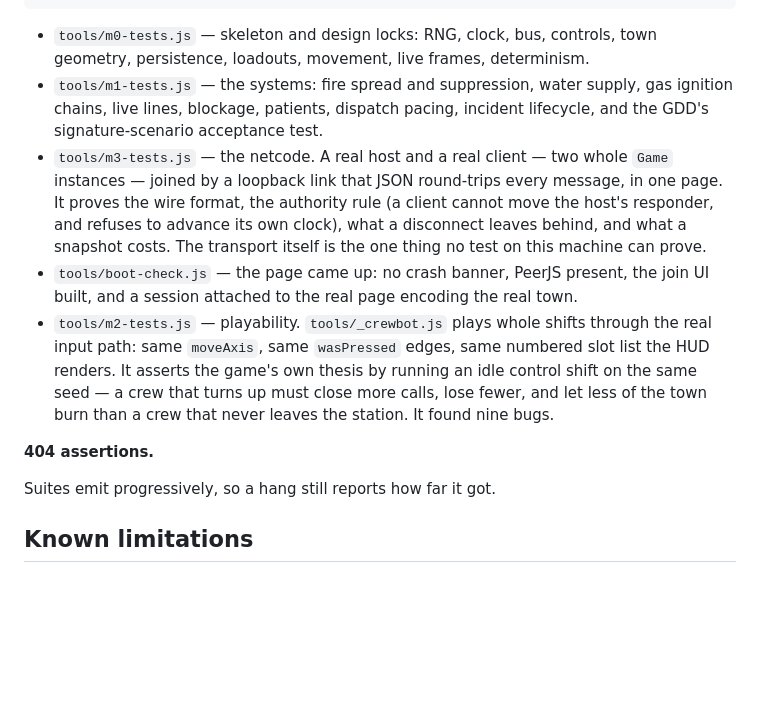
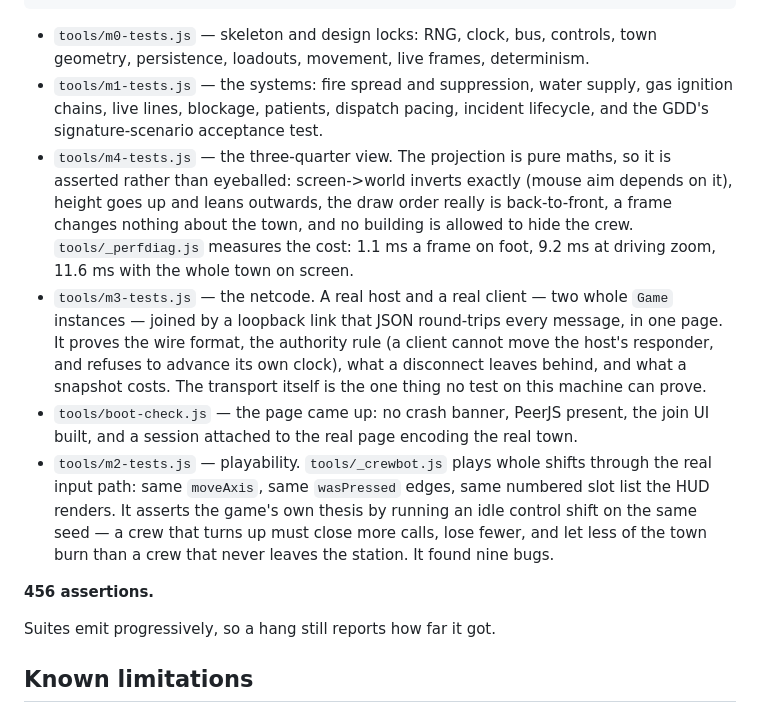
Before and after one commit to Dumb-Tony/SmallTownEmergencyServices, a Markdown page: README.md, the part around one of its changes. Rendered like a GitHub page; blank space fills up the shorter version.

```diff
--- a/README.md
+++ b/README.md
@@ -157,6 +190,12 @@ powershell -ExecutionPolicy Bypass -File tools\smoketest.ps1 -Tests tools\m0-tes
 - `tools/m1-tests.js` — the systems: fire spread and suppression, water supply, gas
   ignition chains, live lines, blockage, patients, dispatch pacing, incident lifecycle,
   and the GDD's signature-scenario acceptance test.
+- `tools/m4-tests.js` — the three-quarter view. The projection is pure maths, so it is
+  asserted rather than eyeballed: screen->world inverts exactly (mouse aim depends on
+  it), height goes up and leans outwards, the draw order really is back-to-front, a
+  frame changes nothing about the town, and no building is allowed to hide the crew.
+  `tools/_perfdiag.js` measures the cost: 1.1 ms a frame on foot, 9.2 ms at driving
+  zoom, 11.6 ms with the whole town on screen.
 - `tools/m3-tests.js` — the netcode. A real host and a real client — two whole `Game`
   instances — joined by a loopback link that JSON round-trips every message, in one page.
   It proves the wire format, the authority rule (a client cannot move the host's
@@ -171,7 +210,7 @@ powershell -ExecutionPolicy Bypass -File tools\smoketest.ps1 -Tests tools\m0-tes
   same seed — a crew that turns up must close more calls, lose fewer, and let less of
   the town burn than a crew that never leaves the station. It found nine bugs.
 
-**404 assertions.**
+**456 assertions.**
 
 Suites emit progressively, so a hang still reports how far it got.
 
```
Also changed, not shown: other parts of README.md (+37 -4 lines), CHANGELOG.md (+44 -0 lines), docs/coop.png, docs/m4-scene.png (added), docs/m4-town.png (added), docs/m4-trucks.png (added), docs/report.png, 12 other files.
